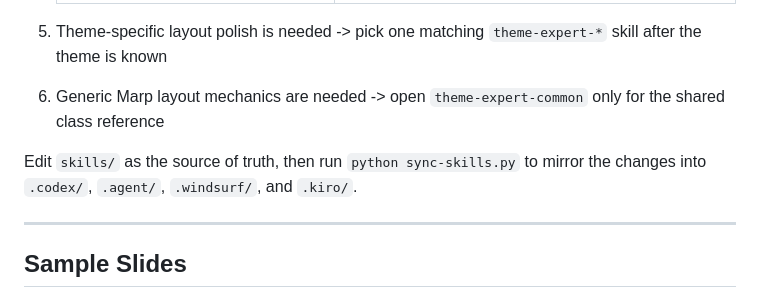
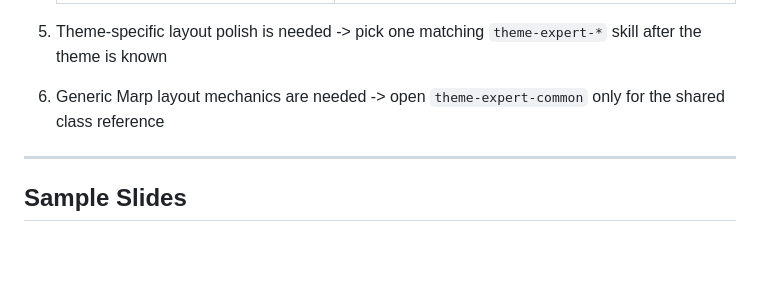
Before and after one commit to FunUd/ai-centric-marp-themes, a Markdown page: README.md, the part around the change. Drawn GitHub-style; blank space fills up the shorter version.

Commit message:
docs: remove redundant skill sync instructions from README

```diff
--- a/README.md
+++ b/README.md
@@ -265,8 +265,6 @@ If the deck will be exported to PDF or PPTX, design to the static slide canvas f
 5. Theme-specific layout polish is needed -> pick one matching `theme-expert-*` skill after the theme is known
 6. Generic Marp layout mechanics are needed -> open `theme-expert-common` only for the shared class reference
 
-Edit `skills/` as the source of truth, then run `python sync-skills.py` to mirror the changes into `.codex/`, `.agent/`, `.windsurf/`, and `.kiro/`.
-
 ---
 
 ## Sample Slides
```
